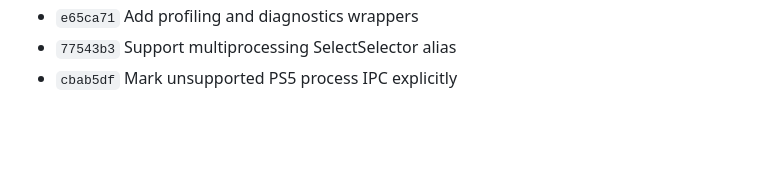
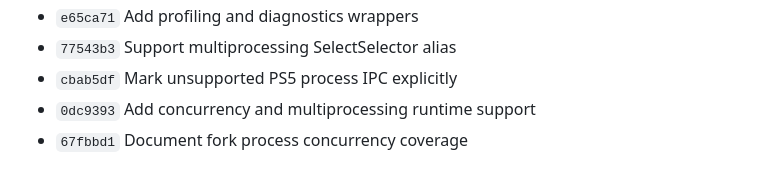
Before and after one commit to blackbearreloaded/ps5-python, a Markdown page: Progress.md, the part around the change. Drawn GitHub-style; blank space fills up the shorter version.

```diff
--- a/Progress.md
+++ b/Progress.md
@@ -225,3 +225,5 @@ coverage remain incomplete.
 - `e65ca71` Add profiling and diagnostics wrappers
 - `77543b3` Support multiprocessing SelectSelector alias
 - `cbab5df` Mark unsupported PS5 process IPC explicitly
+- `0dc9393` Add concurrency and multiprocessing runtime support
+- `67fbbd1` Document fork process concurrency coverage
```
Also changed, not shown: README.md (+7 -1 lines).
